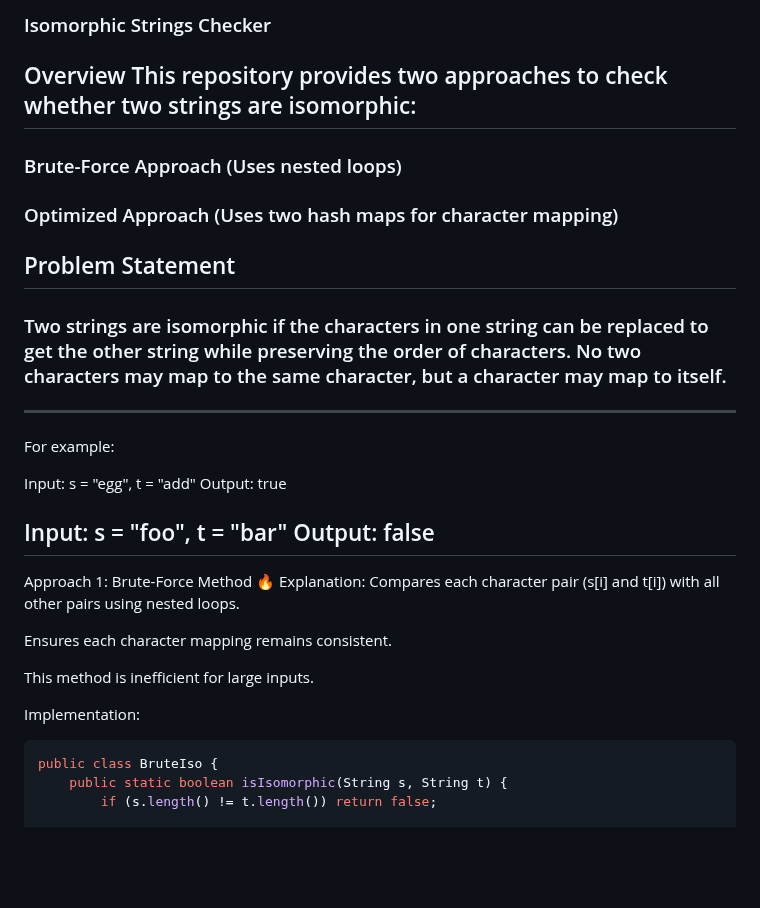
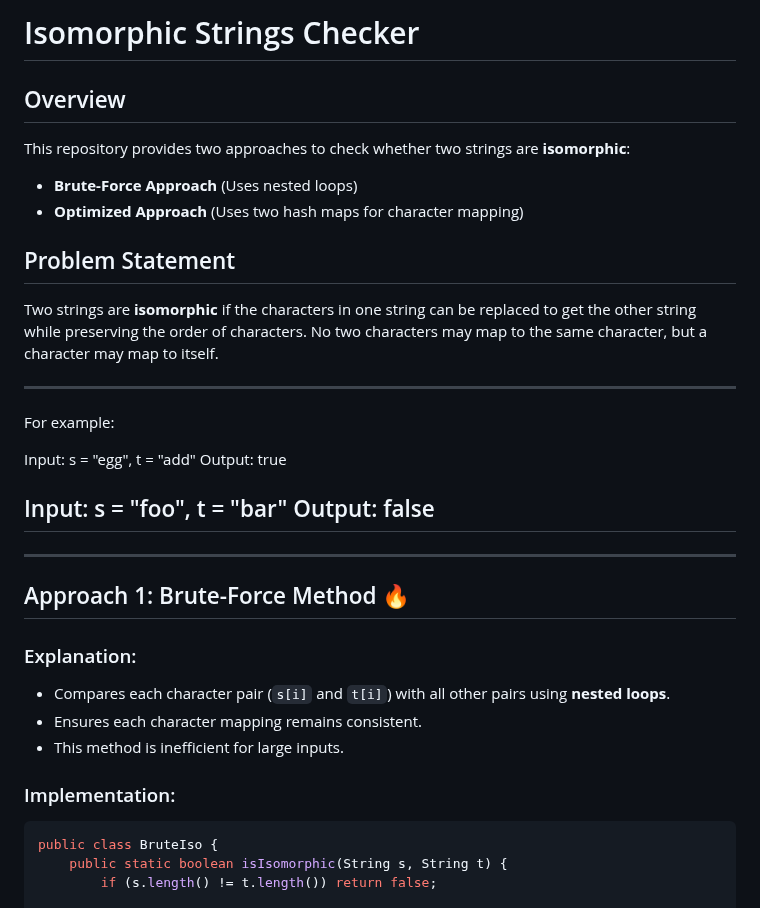
Before and after one commit to Darshanmn27/DSA_CODING, a Markdown page: CheckIsomorphicString/readme.md, the part around one of its changes. Rendered like a GitHub page; blank space fills up the shorter version.

````diff
--- a/CheckIsomorphicString/readme.md
+++ b/CheckIsomorphicString/readme.md
@@ -1,14 +1,13 @@
-### Isomorphic Strings Checker
-Overview
-This repository provides two approaches to check whether two strings are isomorphic:
----
-### Brute-Force Approach (Uses nested loops)
+# Isomorphic Strings Checker
 
-### Optimized Approach (Uses two hash maps for character mapping)
+## Overview
+This repository provides two approaches to check whether two strings are **isomorphic**:
+- **Brute-Force Approach** (Uses nested loops)
+- **Optimized Approach** (Uses two hash maps for character mapping)
 
-Problem Statement
----
-### Two strings are isomorphic if the characters in one string can be replaced to get the other string while preserving the order of characters. No two characters may map to the same character, but a character may map to itself.
+## Problem Statement
+Two strings are **isomorphic** if the characters in one string can be replaced to get the other string while preserving the order of characters. No two characters may map to the same character, but a character may map to itself.
+
 ---
 For example:
 
@@ -18,15 +17,16 @@ Output: true
 Input: s = "foo", t = "bar"
 Output: false
 ---
-Approach 1: Brute-Force Method 🔥
-Explanation:
-Compares each character pair (s[i] and t[i]) with all other pairs using nested loops.
 
-Ensures each character mapping remains consistent.
+---
 
-This method is inefficient for large inputs.
+## Approach 1: Brute-Force Method 🔥
+### Explanation:
+- Compares each character pair (`s[i]` and `t[i]`) with all other pairs using **nested loops**.
+- Ensures each character mapping remains consistent.
+- This method is inefficient for large inputs.
 
-Implementation:
+### Implementation:
 ```java
 public class BruteIso {
     public static boolean isIsomorphic(String s, String t) {
````
Also changed, not shown: other parts of CheckIsomorphicString/readme.md (+1 -1 lines).
